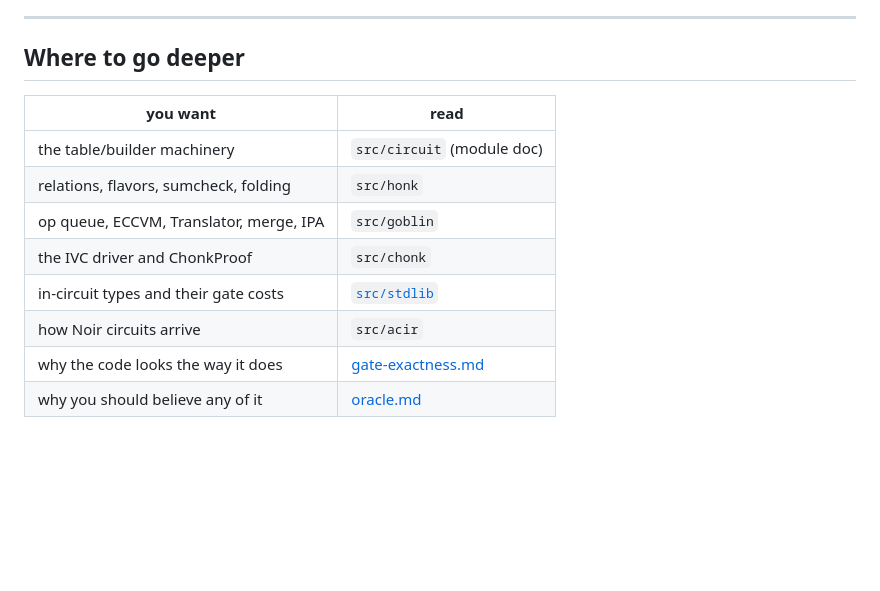
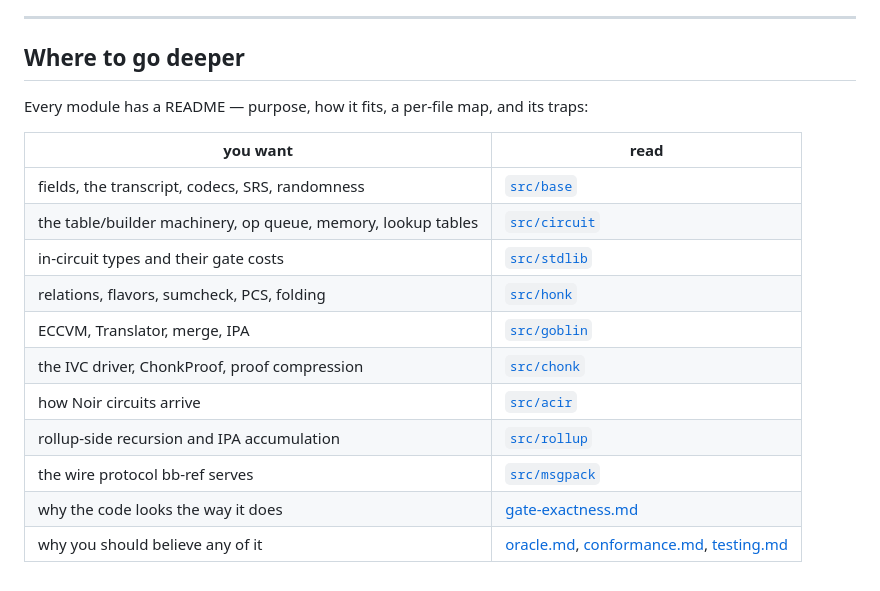
Before and after one commit to charlielye/bb-ref, a Markdown page: docs/tour.md, the part around the change. Drawn GitHub-style; blank space fills up the shorter version.

Commit message:
docs: tour's go-deeper table links every module README; add base/rollup/msgpack rows

```diff
--- a/docs/tour.md
+++ b/docs/tour.md
@@ -239,13 +239,18 @@ one pairing on L1 stands for every private transaction in the epoch.
 
 ## Where to go deeper
 
+Every module has a README — purpose, how it fits, a per-file map, and its traps:
+
 | you want | read |
 |---|---|
-| the table/builder machinery | `src/circuit` (module doc) |
-| relations, flavors, sumcheck, folding | `src/honk` |
-| op queue, ECCVM, Translator, merge, IPA | `src/goblin` |
-| the IVC driver and ChonkProof | `src/chonk` |
+| fields, the transcript, codecs, SRS, randomness | [`src/base`](../src/base/README.md) |
+| the table/builder machinery, op queue, memory, lookup tables | [`src/circuit`](../src/circuit/README.md) |
 | in-circuit types and their gate costs | [`src/stdlib`](../src/stdlib/README.md) |
-| how Noir circuits arrive | `src/acir` |
+| relations, flavors, sumcheck, PCS, folding | [`src/honk`](../src/honk/README.md) |
+| ECCVM, Translator, merge, IPA | [`src/goblin`](../src/goblin/README.md) |
+| the IVC driver, ChonkProof, proof compression | [`src/chonk`](../src/chonk/README.md) |
+| how Noir circuits arrive | [`src/acir`](../src/acir/README.md) |
+| rollup-side recursion and IPA accumulation | [`src/rollup`](../src/rollup/README.md) |
+| the wire protocol bb-ref serves | [`src/msgpack`](../src/msgpack/README.md) |
 | why the code looks the way it does | [gate-exactness.md](gate-exactness.md) |
-| why you should believe any of it | [oracle.md](oracle.md) |
+| why you should believe any of it | [oracle.md](oracle.md), [conformance.md](conformance.md), [testing.md](testing.md) |
```
